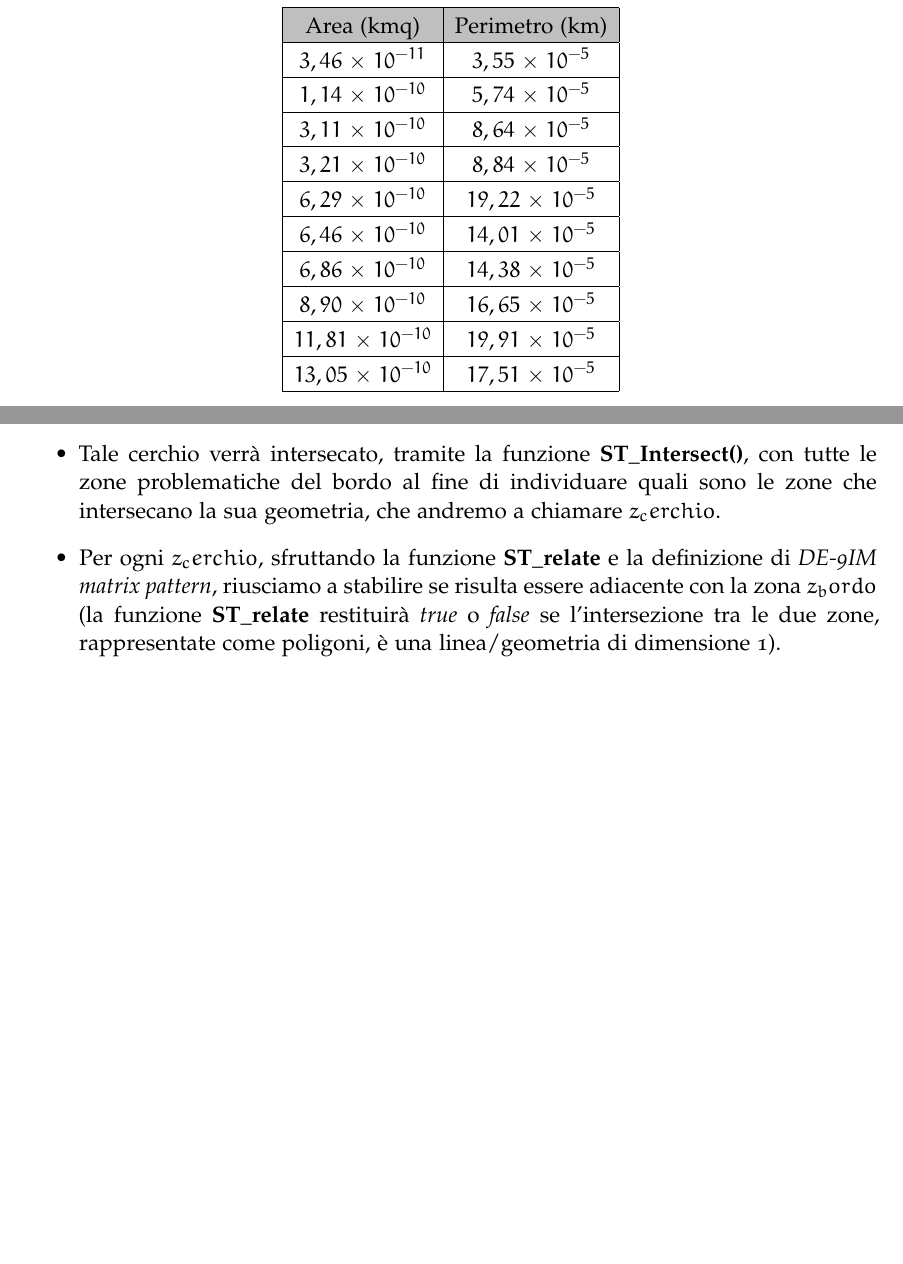
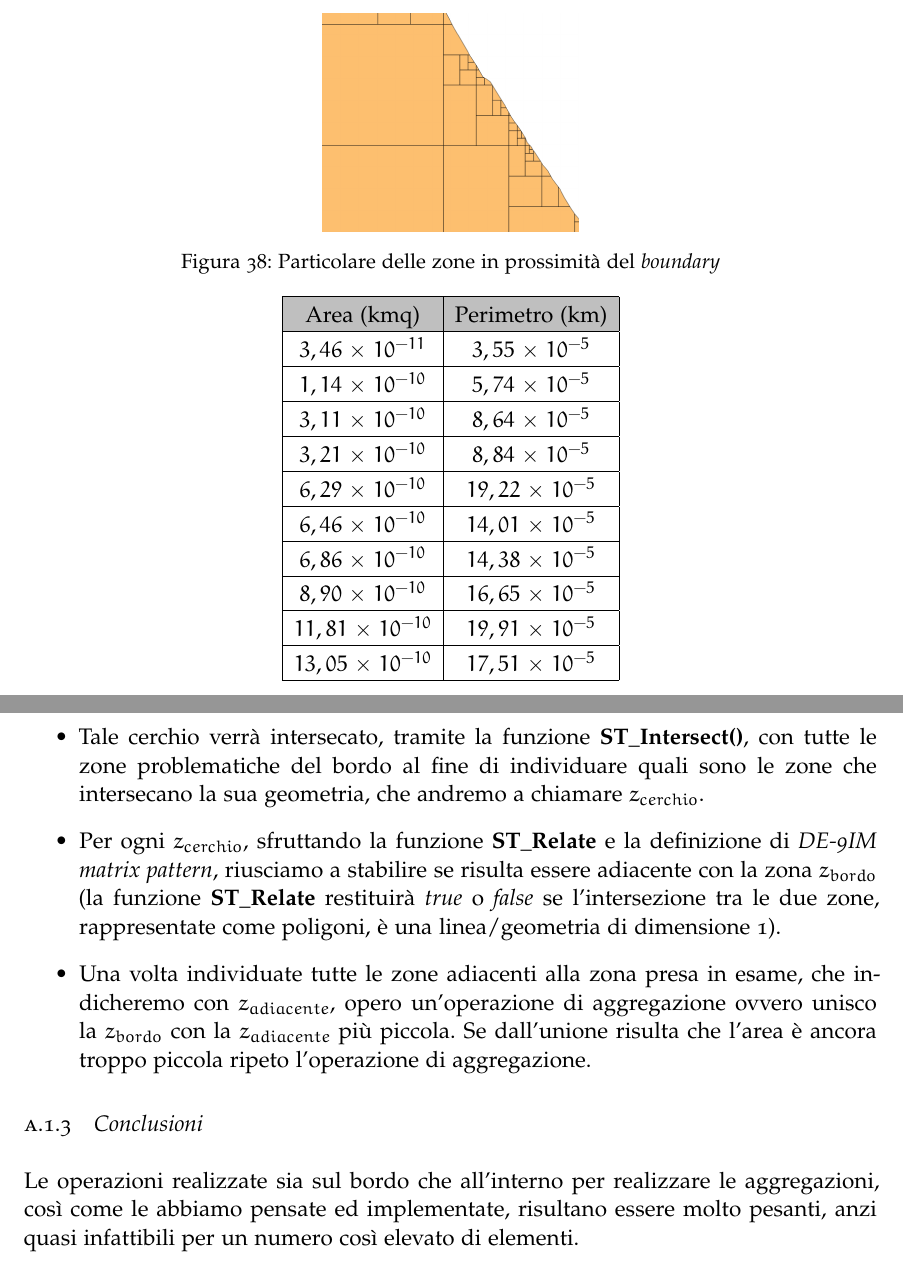
Before and after one commit to FabioDiSabatino/Relazione-BD, a LaTeX thesis (main.tex, which reads Chapters/AppendiceA.tex): two parts of pages 57 and 58 of 63 before the commit and two parts of pages 58 and 60 of 65 after it, joined at a grey line, cut at the place of the change, the shorter picture padded with empty space. Compiled offline with pdfLaTeX; a missing font is replaced by an installed copy or a similar font.

Commit message:
Appendice A
Conclusione della stesura della sezione relativa alla costruzione della
nostra proposta di dataset delle zone

```diff
--- a/Chapters/AppendiceA.tex
+++ b/Chapters/AppendiceA.tex
@@ -26,6 +24,12 @@ L'invocazione della funzione \textbf{ST\_Subdivide()} sulla geometria che descri
 \includegraphics[width=0.4\textwidth]{img/nostrodataset}
 \caption{Visione d'insieme delle $24142$ zone generate}
 \label{nostrodataset}
+\end{figure}
+\begin{figure}[h]
+\centering
+\includegraphics[width=0.3\textwidth]{img/bordo}
+\caption{Particolare delle zone in prossimità del \textit{boundary}}
+\label{bordo}
 \end{figure}
 L'esame della Fig. \ref{bordo} fornisce una visione più nitida del tipo di suddivisione effettuata da ST\_Subdivide(). Esso in prossimità del \textit{boundary} della \textit{GeoArea} costruisce poligoni di forma irregolare aventi al massimo otto vertici, mentre tutte le altre aree sono dei quadrati di area crescente via via che ci si sposta verso il centro della \textit{GeoArea}.
 Al fine di realizzare un'analisi quantitativa dell'esito del partizionamento della \textit{GeoArea} si riportano in tabella \ref{topMax} e in tabella \ref{topMin} rispettivamente le dieci aree con area maggiore e le dieci con aree minore.
@@ -98,8 +102,10 @@ per individuare le zone confinanti con essa, candidate ad essere aggregate con e
 \subsection{Processamento dei poligoni lungo il bordo}
 Come abbiamo già discusso nella Sez. \ref{nostraProposta} le zone presenti sul bordo hanno un'area distante molti ordini di grandezza rispetto l'obiettivo che ci siamo prefissati. Di conseguenza è stato necessario implementare un meccanismo di aggregazione di tali zone con lo scopo di ottenere delle aree con estensione più accettabile e vicina al valore medio che ci siamo posti come obiettivo: \newline
 \begin{itemize}
-\item Per ogni zona problematica del bordo, che andremo a chiamare $z_bordo$, andiamo a realizzare un buffer con un certo raggio (che a livello implementativo abbiamo fissato a 150m) con lo scopo di costruire un cerchio.
-\item Tale cerchio verrà intersecato, tramite la funzione \textbf{ST\_Intersect()}, con tutte le zone problematiche del bordo al fine di individuare quali sono le zone che intersecano la sua geometria, che andremo a chiamare $z_cerchio$.
-\item Per ogni $z_cerchio$, sfruttando la funzione \textbf{ST\_relate} e la definizione di \textit{DE-9IM matrix pattern}, riusciamo a stabilire se risulta essere adiacente con la zona $z_bordo$ (la funzione \textbf{ST\_relate} restituirà \textit{true} o \textit{false} se l'intersezione tra le due zone, rappresentate come poligoni, è una linea/geometria di dimensione 1).
-
+\item Per ogni zona problematica del bordo, che andremo a chiamare $z_{bordo}$, andiamo a realizzare un buffer con un certo raggio (che a livello implementativo abbiamo fissato a $150$m) con lo scopo di costruire un cerchio.
+\item Tale cerchio verrà intersecato, tramite la funzione \textbf{ST\_Intersect()}, con tutte le zone problematiche del bordo al fine di individuare quali sono le zone che intersecano la sua geometria, che andremo a chiamare $z_{cerchio}$.
+\item Per ogni $z_{cerchio}$, sfruttando la funzione \textbf{ST\_Relate} e la definizione di \textit{DE-9IM matrix pattern}, riusciamo a stabilire se risulta essere adiacente con la zona $z_{bordo}$ (la funzione \textbf{ST\_Relate} restituirà \textit{true} o \textit{false} se l'intersezione tra le due zone, rappresentate come poligoni, è una linea/geometria di dimensione 1).
+\item Una volta individuate tutte le zone adiacenti alla zona presa in esame, che indicheremo con $z_{adiacente}$, opero un'operazione di aggregazione ovvero unisco la $z_{bordo}$ con la $z_{adiacente}$ più piccola. Se dall'unione risulta che l'area è ancora troppo piccola ripeto l'operazione di aggregazione.
 \end{itemize}
+\subsection{Conclusioni}
+Le operazioni realizzate sia sul bordo che all’interno per realizzare le aggregazioni, così come le abbiamo pensate ed implementate, risultano essere molto pesanti, anzi quasi infattibili per un numero così elevato di elementi.
```
Also changed, not shown: Chapters/AppendiceA.tex (4 more changed lines).
